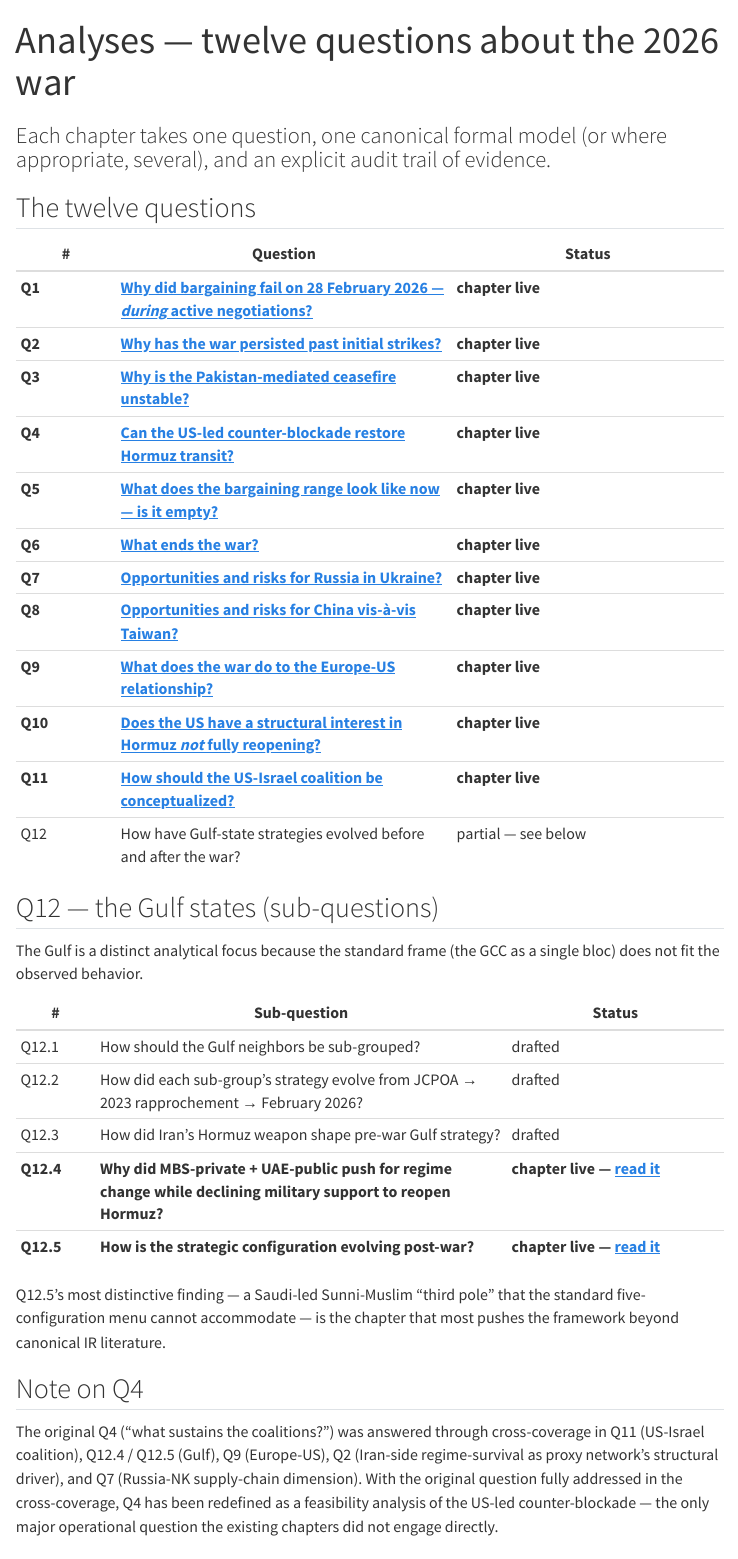
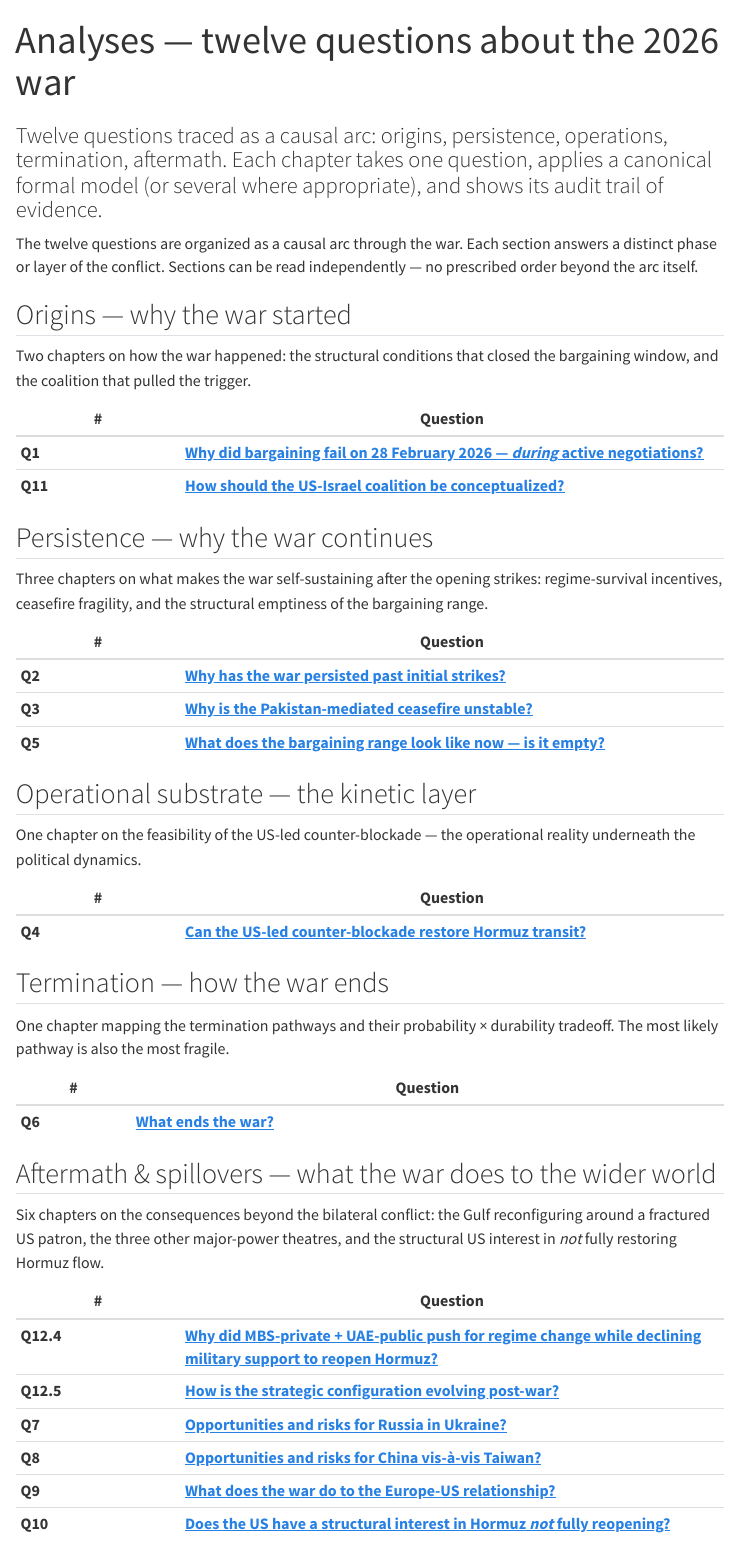
Before and after one commit to Owc1272/game-theory-2026-iran-war, a Quarto document (analyses/index.qmd): the page in a window 1100 px wide, from its top. Rendered offline with R 4.5, knitr and Pandoc in place of Quarto, with nearby package versions; menus at the side of the page are left out.

Commit message:
Analyses landing + sidebar: regroup 12 questions under causal-arc headings (Origins / Persistence / Operational substrate / Termination / Aftermath & spillovers). Q-numbers preserved as stable identifiers; conceptual structure now carried by section headers, not numbering order.
Co-Authored-By: Claude Opus 4.7 (1M context) <noreply@anthropic.com>

```diff
--- a/_quarto.yml
+++ b/_quarto.yml
@@ -100,28 +100,5 @@ website:
       collapse-level: 2
       contents:
         - analyses/index.qmd
-        - text: "Q1 — Why bargaining failed"
-          href: analyses/q1-why-bargaining-failed.qmd
-        - text: "Q2 — Why the war has persisted"
-          href: analyses/q2-war-persistence.qmd
-        - text: "Q3 — Why the ceasefire is unstable"
-          href: analyses/q3-ceasefire-instability.qmd
-        - text: "Q4 — Can the US-led counter-blockade restore Hormuz transit?"
-          href: analyses/q4-blockade-feasibility.qmd
-        - text: "Q5 — Is the bargaining range empty?"
-          href: analyses/q5-bargaining-range.qmd
-        - text: "Q6 — What ends the war?"
-          href: analyses/q6-what-ends-the-war.qmd
-        - text: "Q7 — Russia in Ukraine"
-          href: analyses/q7-russia-ukraine.qmd
-        - text: "Q8 — China vis-à-vis Taiwan"
-          href: analyses/q8-china-taiwan.qmd
-        - text: "Q9 — Europe-US relationship"
-          href: analyses/q9-europe-us-relationship.qmd
-        - text: "Q10 — US Hormuz structural interest"
-          href: analyses/q10-us-hormuz-interest.qmd
-        - text: "Q11 — US-Israel coalition structure"
-          href: analyses/q11-us-israel-coalition.qmd
-        - section: "Q12 — Gulf states"
+        - section: "Origins"
           contents:
-            - analyses/q12-4-gulf-paradox.qmd
@@ -127,0 +109,4 @@ website:
+        - section: "Persistence"
+          contents:
+            - text: "Q2 — Why the war has persisted"
+              href: analyses/q2-war-persistence.qmd
@@ -127,0 +117 @@ website:
+        - section: "Operational substrate"
@@ -127,0 +121 @@ website:
+        - section: "Termination"
@@ -127,0 +125 @@ website:
+        - section: "Aftermath & spillovers"
--- a/analyses/index.qmd
+++ b/analyses/index.qmd
@@ -1,39 +1,54 @@
 ---
 title: "Analyses — twelve questions about the 2026 war"
-subtitle: "Each chapter takes one question, one canonical formal model (or where appropriate, several), and an explicit audit trail of evidence."
+subtitle: "Twelve questions traced as a causal arc: origins, persistence, operations, termination, aftermath. Each chapter takes one question, applies a canonical formal model (or several where appropriate), and shows its audit trail of evidence."
 ---
 
-## The twelve questions
+The twelve questions are organized as a causal arc through the war. Each section answers a distinct phase or layer of the conflict. Sections can be read independently — no prescribed order beyond the arc itself.
 
-| # | Question | Status |
-|---|----------|--------|
-| **Q1** | **[Why did bargaining fail on 28 February 2026 — *during* active negotiations?](q1-why-bargaining-failed.qmd)** | **chapter live** |
-| **Q2** | **[Why has the war persisted past initial strikes?](q2-war-persistence.qmd)** | **chapter live** |
-| **Q3** | **[Why is the Pakistan-mediated ceasefire unstable?](q3-ceasefire-instability.qmd)** | **chapter live** |
-| **Q4** | **[Can the US-led counter-blockade restore Hormuz transit?](q4-blockade-feasibility.qmd)** | **chapter live** |
-| **Q5** | **[What does the bargaining range look like now — is it empty?](q5-bargaining-range.qmd)** | **chapter live** |
-| **Q6** | **[What ends the war?](q6-what-ends-the-war.qmd)** | **chapter live** |
-| **Q7** | **[Opportunities and risks for Russia in Ukraine?](q7-russia-ukraine.qmd)** | **chapter live** |
-| **Q8** | **[Opportunities and risks for China vis-à-vis Taiwan?](q8-china-taiwan.qmd)** | **chapter live** |
-| **Q9** | **[What does the war do to the Europe-US relationship?](q9-europe-us-relationship.qmd)** | **chapter live** |
-| **Q10** | **[Does the US have a structural interest in Hormuz *not* fully reopening?](q10-us-hormuz-interest.qmd)** | **chapter live** |
-| **Q11** | **[How should the US-Israel coalition be conceptualized?](q11-us-israel-coalition.qmd)** | **chapter live** |
-| Q12 | How have Gulf-state strategies evolved before and after the war? | partial — see below |
+## Origins — why the war started
 
-## Q12 — the Gulf states (sub-questions)
+Two chapters on how the war happened: the structural conditions that closed the bargaining window, and the coalition that pulled the trigger.
 
-The Gulf is a distinct analytical focus because the standard frame (the GCC as a single bloc) does not fit the observed behavior.
+| # | Question |
+|---|----------|
+| **Q1** | **[Why did bargaining fail on 28 February 2026 — *during* active negotiations?](q1-why-bargaining-failed.qmd)** |
+| **Q11** | **[How should the US-Israel coalition be conceptualized?](q11-us-israel-coalition.qmd)** |
 
-| # | Sub-question | Status |
-|---|---------------|--------|
-| Q12.1 | How should the Gulf neighbors be sub-grouped? | drafted |
-| Q12.2 | How did each sub-group's strategy evolve from JCPOA → 2023 rapprochement → February 2026? | drafted |
-| Q12.3 | How did Iran's Hormuz weapon shape pre-war Gulf strategy? | drafted |
-| **Q12.4** | **Why did MBS-private + UAE-public push for regime change while declining military support to reopen Hormuz?** | **chapter live — [read it](q12-4-gulf-paradox.qmd)** |
-| **Q12.5** | **How is the strategic configuration evolving post-war?** | **chapter live — [read it](q12-5-post-war-reconfiguration.qmd)** |
+## Persistence — why the war continues
 
-Q12.5's most distinctive finding — a Saudi-led Sunni-Muslim "third pole" that the standard five-configuration menu cannot accommodate — is the chapter that most pushes the framework beyond canonical IR literature.
+Three chapters on what makes the war self-sustaining after the opening strikes: regime-survival incentives, ceasefire fragility, and the structural emptiness of the bargaining range.
 
-## Note on Q4
+| # | Question |
+|---|----------|
+| **Q2** | **[Why has the war persisted past initial strikes?](q2-war-persistence.qmd)** |
+| **Q3** | **[Why is the Pakistan-mediated ceasefire unstable?](q3-ceasefire-instability.qmd)** |
+| **Q5** | **[What does the bargaining range look like now — is it empty?](q5-bargaining-range.qmd)** |
 
-The original Q4 ("what sustains the coalitions?") was answered through cross-coverage in Q11 (US-Israel coalition), Q12.4 / Q12.5 (Gulf), Q9 (Europe-US), Q2 (Iran-side regime-survival as proxy network's structural driver), and Q7 (Russia-NK supply-chain dimension). With the original question fully addressed in the cross-coverage, Q4 has been redefined as a feasibility analysis of the US-led counter-blockade — the only major operational question the existing chapters did not engage directly.
+## Operational substrate — the kinetic layer
+
+One chapter on the feasibility of the US-led counter-blockade — the operational reality underneath the political dynamics.
+
+| # | Question |
+|---|----------|
+| **Q4** | **[Can the US-led counter-blockade restore Hormuz transit?](q4-blockade-feasibility.qmd)** |
+
+## Termination — how the war ends
+
+One chapter mapping the termination pathways and their probability × durability tradeoff. The most likely pathway is also the most fragile.
+
+| # | Question |
+|---|----------|
+| **Q6** | **[What ends the war?](q6-what-ends-the-war.qmd)** |
+
+## Aftermath & spillovers — what the war does to the wider world
+
+Six chapters on the consequences beyond the bilateral conflict: the Gulf reconfiguring around a fractured US patron, the three other major-power theatres, and the structural US interest in *not* fully restoring Hormuz flow.
+
+| # | Question |
+|---|----------|
+| **Q12.4** | **[Why did MBS-private + UAE-public push for regime change while declining military support to reopen Hormuz?](q12-4-gulf-paradox.qmd)** |
+| **Q12.5** | **[How is the strategic configuration evolving post-war?](q12-5-post-war-reconfiguration.qmd)** |
+| **Q7** | **[Opportunities and risks for Russia in Ukraine?](q7-russia-ukraine.qmd)** |
+| **Q8** | **[Opportunities and risks for China vis-à-vis Taiwan?](q8-china-taiwan.qmd)** |
+| **Q9** | **[What does the war do to the Europe-US relationship?](q9-europe-us-relationship.qmd)** |
+| **Q10** | **[Does the US have a structural interest in Hormuz *not* fully reopening?](q10-us-hormuz-interest.qmd)** |
```
Also changed, not shown: _quarto.yml (25 more changed lines), analyses/index.qmd (8 more changed lines).
